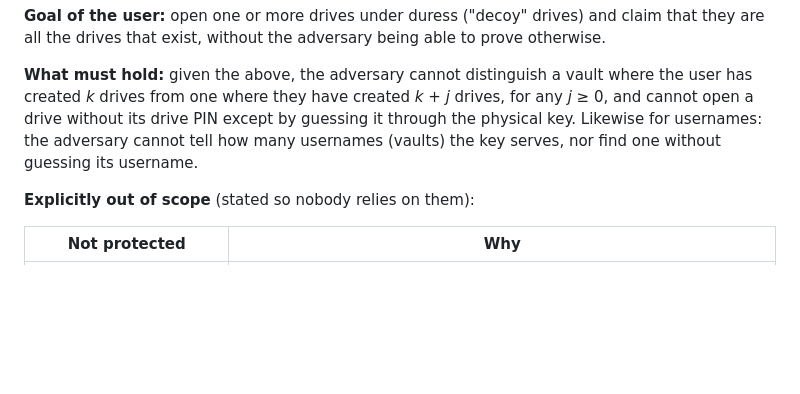
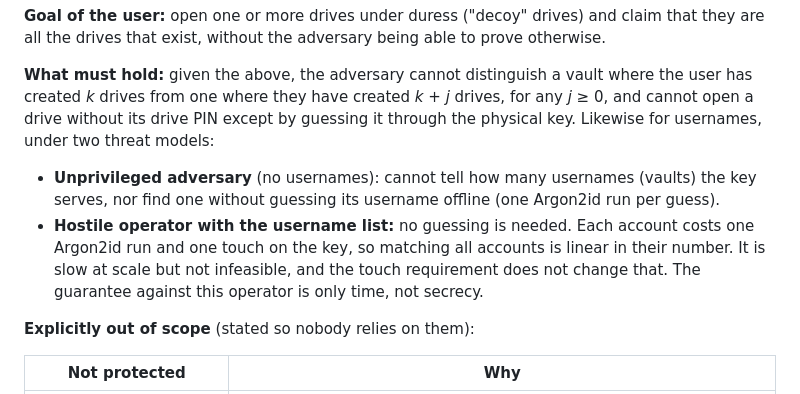
Before and after one commit to CodeXTF2/strongbox, a Markdown page: docs/deniable-drives.md, the part around the change. GitHub-like rendering; blank space fills up the shorter version.

```diff
--- a/docs/deniable-drives.md
+++ b/docs/deniable-drives.md
@@ -21,8 +21,14 @@ they are all the drives that exist, without the adversary being able to prove ot
 **What must hold:** given the above, the adversary cannot distinguish a vault where the user
 has created *k* drives from one where they have created *k + j* drives, for any *j* ≥ 0, and
 cannot open a drive without its drive PIN except by guessing it through the physical key.
-Likewise for usernames: the adversary cannot tell how many usernames (vaults) the key serves,
-nor find one without guessing its username.
+Likewise for usernames, under two threat models:
+
+- **Unprivileged adversary** (no usernames): cannot tell how many usernames (vaults) the key
+  serves, nor find one without guessing its username offline (one Argon2id run per guess).
+- **Hostile operator with the username list:** no guessing is needed. Each account costs one
+  Argon2id run and one touch on the key, so matching all accounts is linear in their number.
+  It is slow at scale but not infeasible, and the touch requirement does not change that. The
+  guarantee against this operator is only time, not secrecy.
 
 **Explicitly out of scope** (stated so nobody relies on them):
 
```
Also changed, not shown: README.md (+10 -3 lines).
